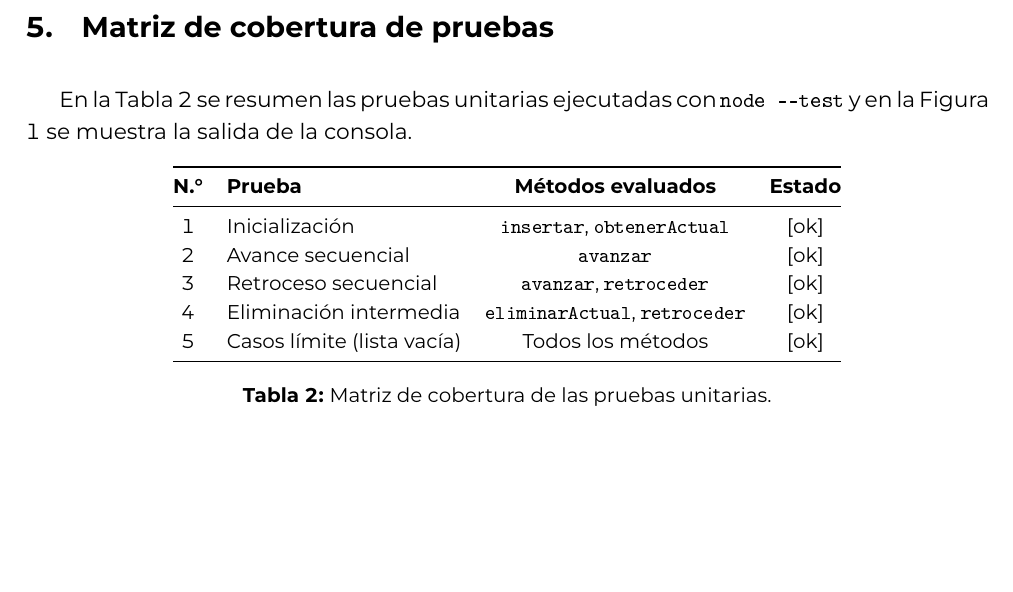
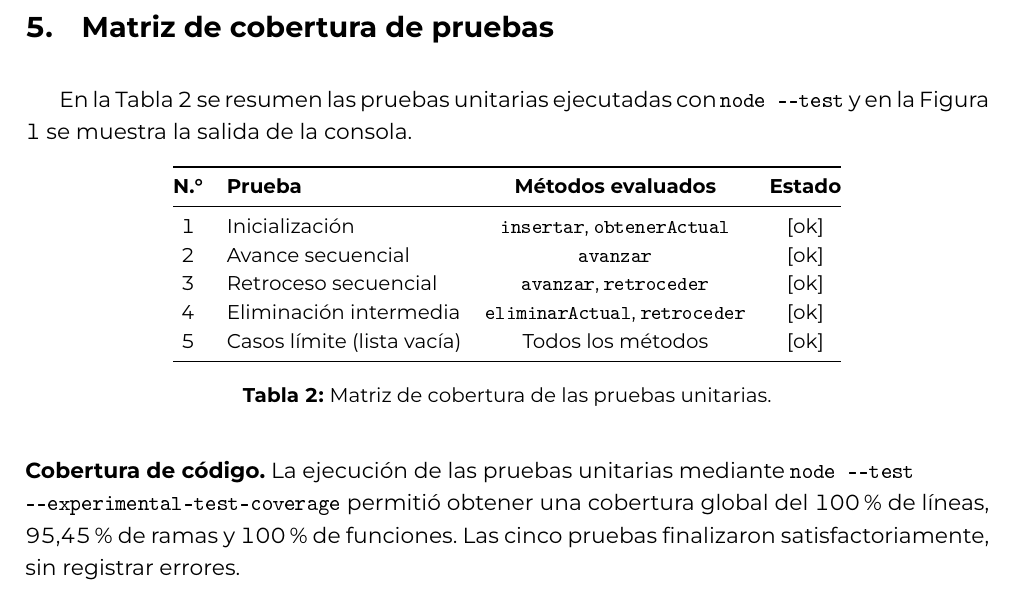
Before and after one commit to Danilrox/APES_Estructura_de_Datos, a LaTeX document (AA_Avance4_ABP_Grupo03/docs/Informe_Avance4/Informe_Tecnico_Avance4.tex): part of page 4 of 5, cut so that both start at the same text, the shorter picture padded with empty space. The pictures show the PDF file AA_Avance4_ABP_Grupo03/docs/Informe_Avance4/Informe_Tecnico_Avance4.pdf that the author committed with the source.

Commit message:
docs(avance4): agrega cobertura y PDF final para EVA

```diff
--- a/AA_Avance4_ABP_Grupo03/docs/Informe_Avance4/Informe_Tecnico_Avance4.tex
+++ b/AA_Avance4_ABP_Grupo03/docs/Informe_Avance4/Informe_Tecnico_Avance4.tex
@@ -234,6 +234,14 @@ consola.
     \label{tab:cobertura}
 \end{table}
 
+\noindent\textbf{Cobertura de código.}
+La ejecución de las pruebas unitarias mediante
+\texttt{node -{}-test}\\
+\texttt{-{}-experimental-test-coverage}
+permitió obtener una cobertura global del
+100\% de líneas, 95,45\% de ramas y 100\% de funciones.
+Las cinco pruebas finalizaron satisfactoriamente,
+sin registrar errores.
 % Captura de la consola con las 5 pruebas en "ok". Guardarla como Figuras/consola_pruebas.png
 \begin{figure}[H]
     \centering
```
Also changed, not shown: AA_Avance4_ABP_Grupo03/docs/Informe_Avance4/AA_Avance4_ABP_Grupo03.pdf (added), AA_Avance4_ABP_Grupo03/docs/Informe_Avance4/Informe_Tecnico_Avance4.pdf.
